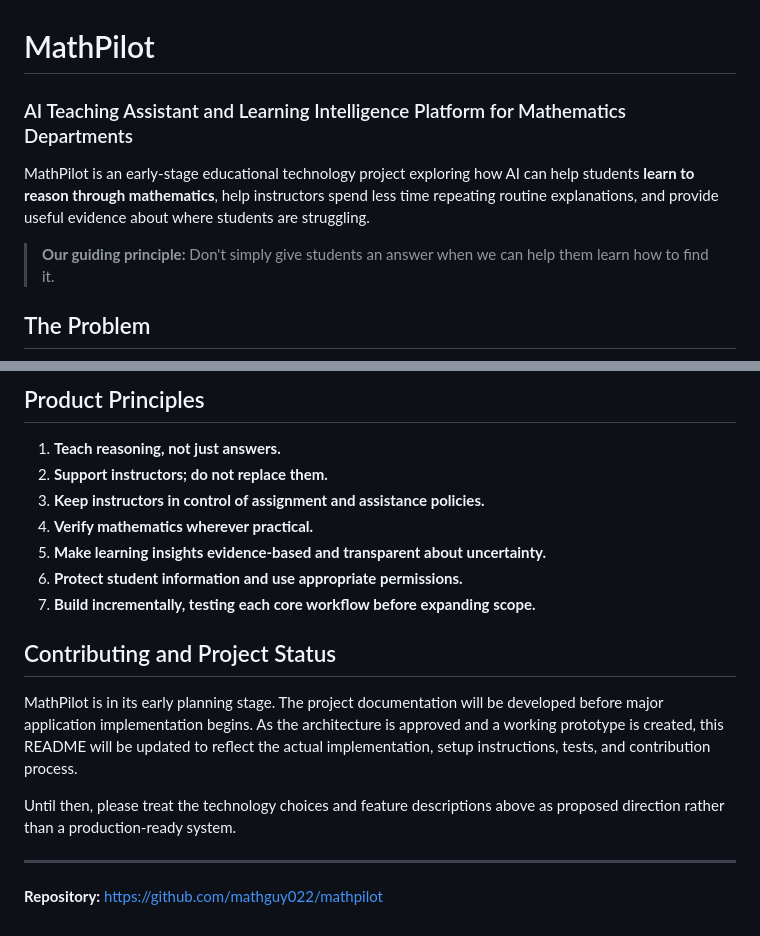
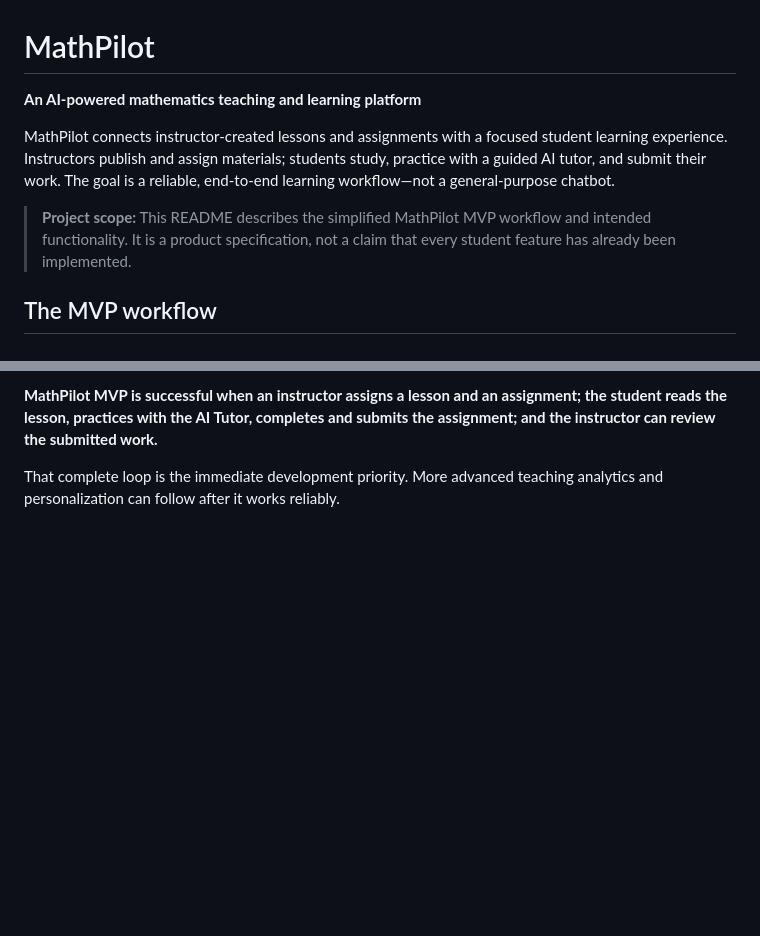
Before and after one commit to mathguy022/mathpilot, a Markdown page: README.md, 2 parts joined by grey strips. Drawn GitHub-style; blank space fills up the shorter version.

```diff
--- a/README.md
+++ b/README.md
@@ -1,10 +1,10 @@
 # MathPilot
 
-### AI Teaching Assistant and Learning Intelligence Platform for Mathematics Departments
+**An AI-powered mathematics teaching and learning platform**
 
-MathPilot is an early-stage educational technology project exploring how AI can help students **learn to reason through mathematics**, help instructors spend less time repeating routine explanations, and provide useful evidence about where students are struggling.
+MathPilot connects instructor-created lessons and assignments with a focused student learning experience. Instructors publish and assign materials; students study, practice with a guided AI tutor, and submit their work. The goal is a reliable, end-to-end learning workflow—not a general-purpose chatbot.
 
-> **Our guiding principle:** Don't simply give students an answer when we can help them learn how to find it.
+> **Project scope:** This README describes the simplified MathPilot MVP workflow and intended functionality. It is a product specification, not a claim that every student feature has already been implemented.
 
-## The Problem
+## The MVP workflow
 
@@ -125,20 +160,4 @@ Features described as planned or envisioned are goals, not statements that those
 
-## Product Principles
+**MathPilot MVP is successful when an instructor assigns a lesson and an assignment; the student reads the lesson, practices with the AI Tutor, completes and submits the assignment; and the instructor can review the submitted work.**
 
-1. **Teach reasoning, not just answers.**
-2. **Support instructors; do not replace them.**
-3. **Keep instructors in control of assignment and assistance policies.**
-4. **Verify mathematics wherever practical.**
-5. **Make learning insights evidence-based and transparent about uncertainty.**
-6. **Protect student information and use appropriate permissions.**
-7. **Build incrementally, testing each core workflow before expanding scope.**
-
-## Contributing and Project Status
-
-MathPilot is in its early planning stage. The project documentation will be developed before major application implementation begins. As the architecture is approved and a working prototype is created, this README will be updated to reflect the actual implementation, setup instructions, tests, and contribution process.
-
-Until then, please treat the technology choices and feature descriptions above as proposed direction rather than a production-ready system.
-
----
-
-**Repository:** https://github.com/mathguy022/mathpilot
+That complete loop is the immediate development priority. More advanced teaching analytics and personalization can follow after it works reliably.
```
Also changed, not shown: other parts of README.md (+110 -75 lines).
